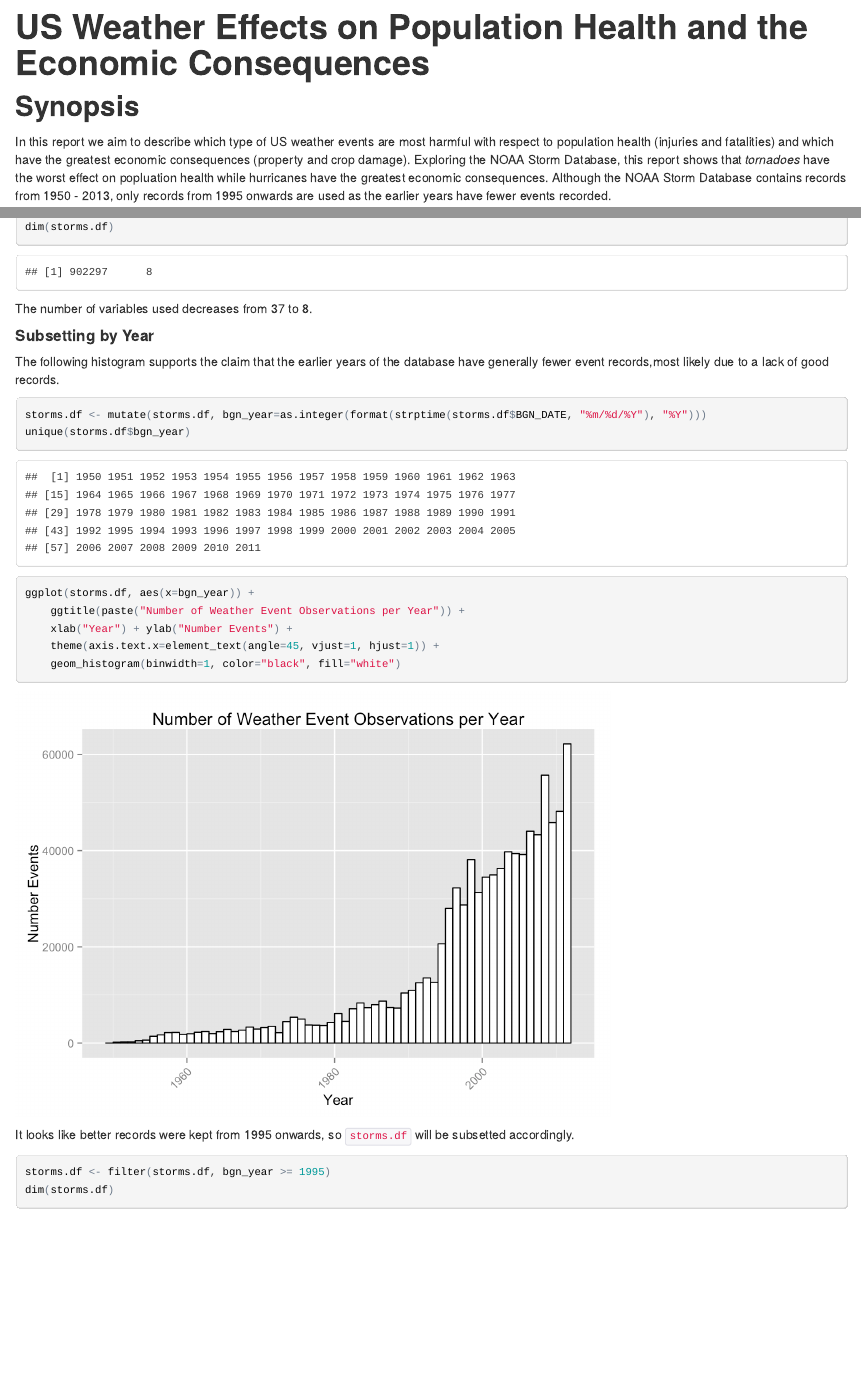
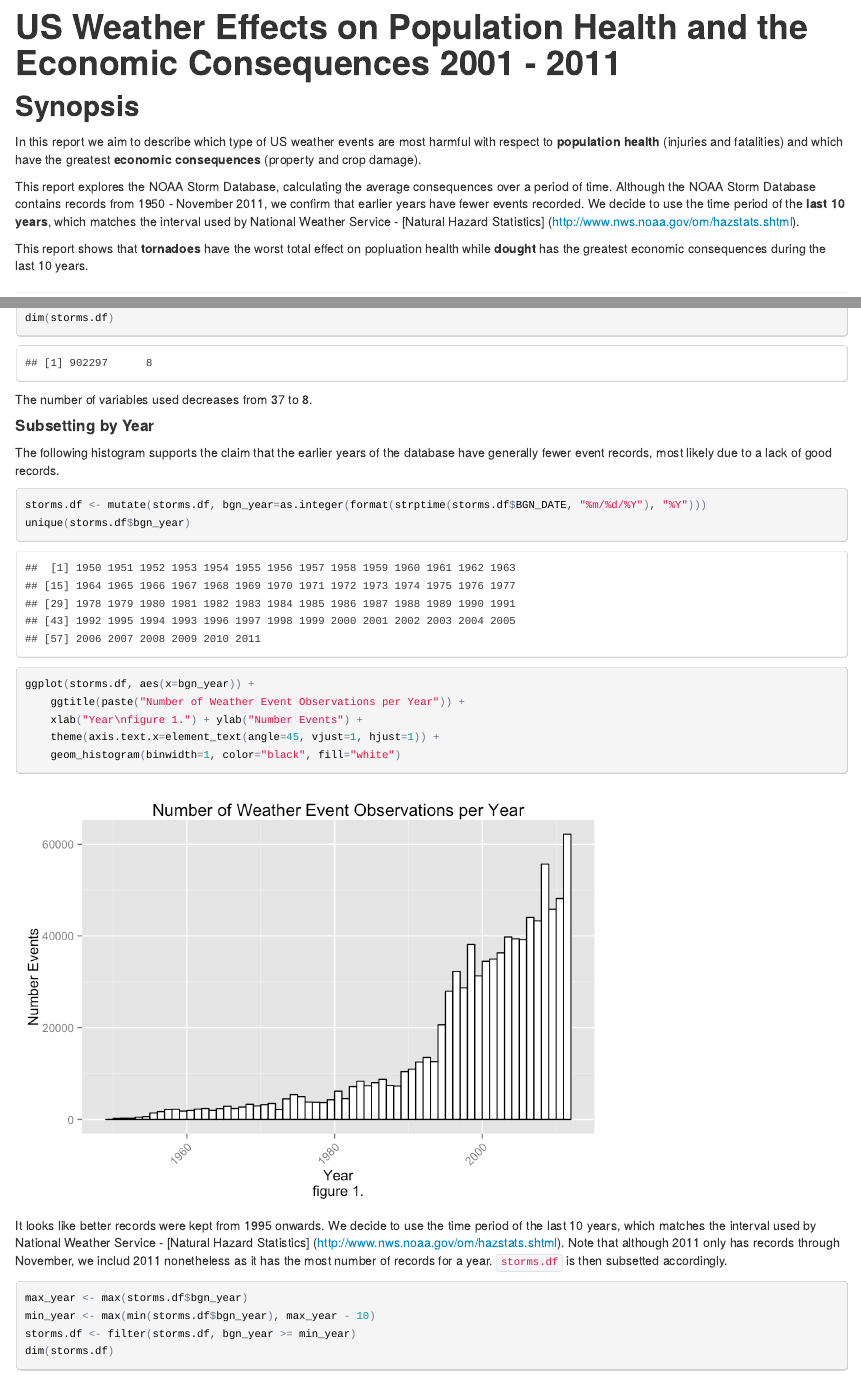
Before and after one commit to kenklin/noaa-severe-weather, an R Markdown document (noaa-severe-weather.Rmd): the page in a window 1100 px wide, from its top, and a second part further down, joined at a grey line. The pictures show the output file noaa-severe-weather.html that the author committed with the source, opened offline.

Commit message:
Misc fixes

````diff
--- a/noaa-severe-weather.Rmd
+++ b/noaa-severe-weather.Rmd
@@ -1,17 +1,23 @@
 ---
-title: "US Weather Effects on Population Health and the Economic Consequences"
+title: "US Weather Effects on Population Health and the Economic Consequences 2001 - 2011"
 output: html_document
 ---
 
 ## Synopsis
 In this report we aim to describe which type of US weather events are most
-harmful with respect to population health (injuries and fatalities) and which
-have the greatest economic consequences (property and crop damage).
-Exploring the NOAA Storm Database, this report shows that *tornadoes* have
-the worst effect on popluation health while hurricanes have the greatest
-economic consequences.
-Although the NOAA Storm Database contains records from 1950 - 2013, only records
-from 1995 onwards are used as the earlier years have fewer events recorded.
+harmful with respect to **population health** (injuries and fatalities) and which
+have the greatest **economic consequences** (property and crop damage).
+
+This report explores the NOAA Storm Database, calculating the average consequences
+over a period of time.
+Although the NOAA Storm Database contains records from
+1950 - November 2011, we confirm that earlier years have fewer events recorded.
+We decide to use the time period of the **last 10 years**, which matches the
+interval used by National Weather Service - [Natural Hazard Statistics]
+(http://www.nws.noaa.gov/om/hazstats.shtml).
+
+This report shows that **tornadoes** have the worst total effect on popluation health
+while **dought** has the greatest economic consequences during the last 10 years.
 
 --------------------------------------------------------------------------------
 
@@ -80,21 +86,28 @@ The number of variables used decreases from `r ncol(storms.orig)`
 to `r ncol(storms.df)`.
 
 #### Subsetting by Year
-The following histogram supports the claim that the earlier years of the database have generally fewer event records,most likely due to a lack of good records.
+The following histogram supports the claim that the earlier years of the database have generally fewer event records, most likely due to a lack of good records.
 ```{r}
 storms.df <- mutate(storms.df, bgn_year=as.integer(format(strptime(storms.df$BGN_DATE, "%m/%d/%Y"), "%Y")))
 unique(storms.df$bgn_year)
 ggplot(storms.df, aes(x=bgn_year)) +
     ggtitle(paste("Number of Weather Event Observations per Year")) +
-    xlab("Year") + ylab("Number Events") +
+    xlab("Year\nfigure 1.") + ylab("Number Events") +
     theme(axis.text.x=element_text(angle=45, vjust=1, hjust=1)) +
     geom_histogram(binwidth=1, color="black", fill="white")
 ```
 
-It looks like better records were kept from 1995 onwards, so `storms.df`
-will be subsetted accordingly.
+It looks like better records were kept from 1995 onwards.
+We decide to use the time period of the last 10 years, which matches the
+interval used by National Weather Service - [Natural Hazard Statistics]
+(http://www.nws.noaa.gov/om/hazstats.shtml).
+Note that although 2011 only has records through November, we includ 2011
+nonetheless as it has the most number of records for a year.
+`storms.df` is then subsetted accordingly.
 ```{r}
-storms.df <- filter(storms.df, bgn_year >= 1995)
+max_year <- max(storms.df$bgn_year)
+min_year <- max(min(storms.df$bgn_year), max_year - 10)
+storms.df <- filter(storms.df, bgn_year >= min_year)
 dim(storms.df)
 ```
 
````
Also changed, not shown: noaa-severe-weather.html, noaa-severe-weather_files/figure-html/unnamed-chunk-14-1.png, noaa-severe-weather_files/figure-html/unnamed-chunk-20-1.png, noaa-severe-weather_files/figure-html/unnamed-chunk-5-1.png, noaa-severe-weather.Rmd (31 more changed lines).
